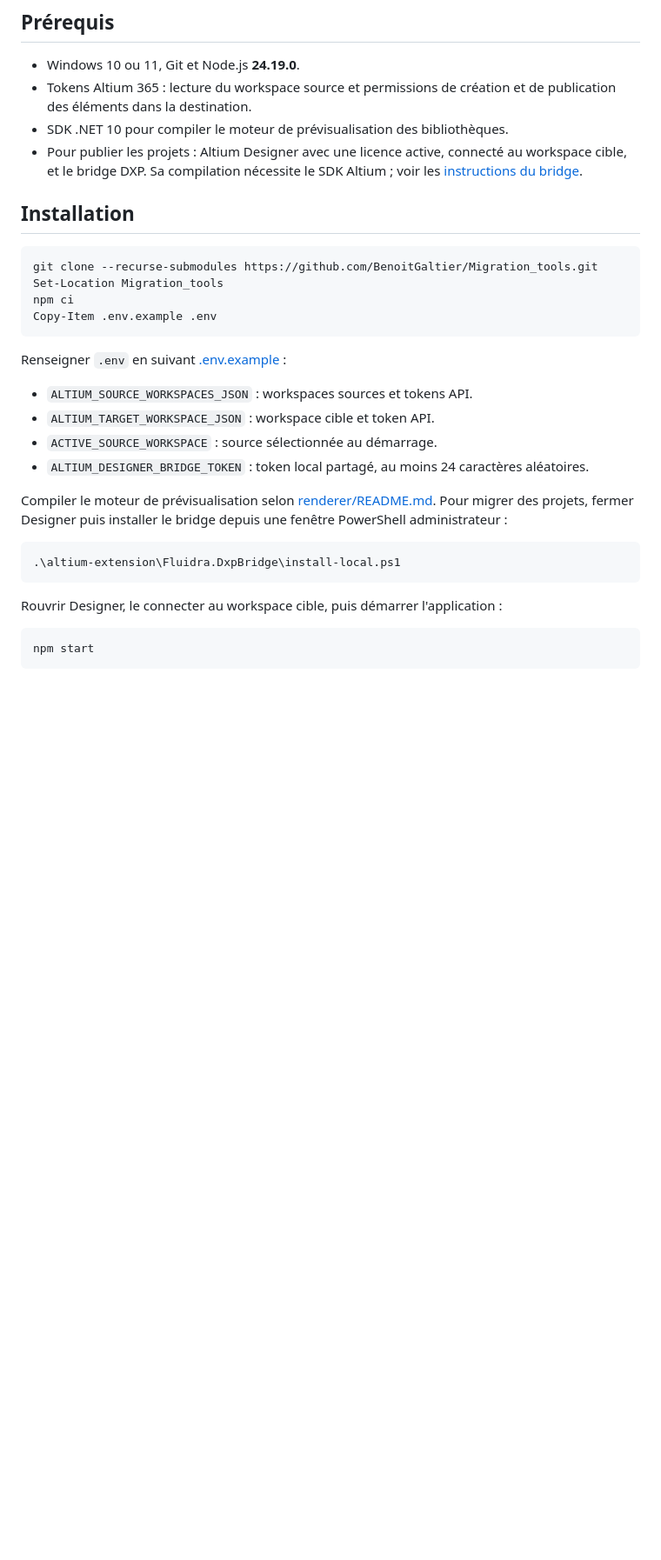
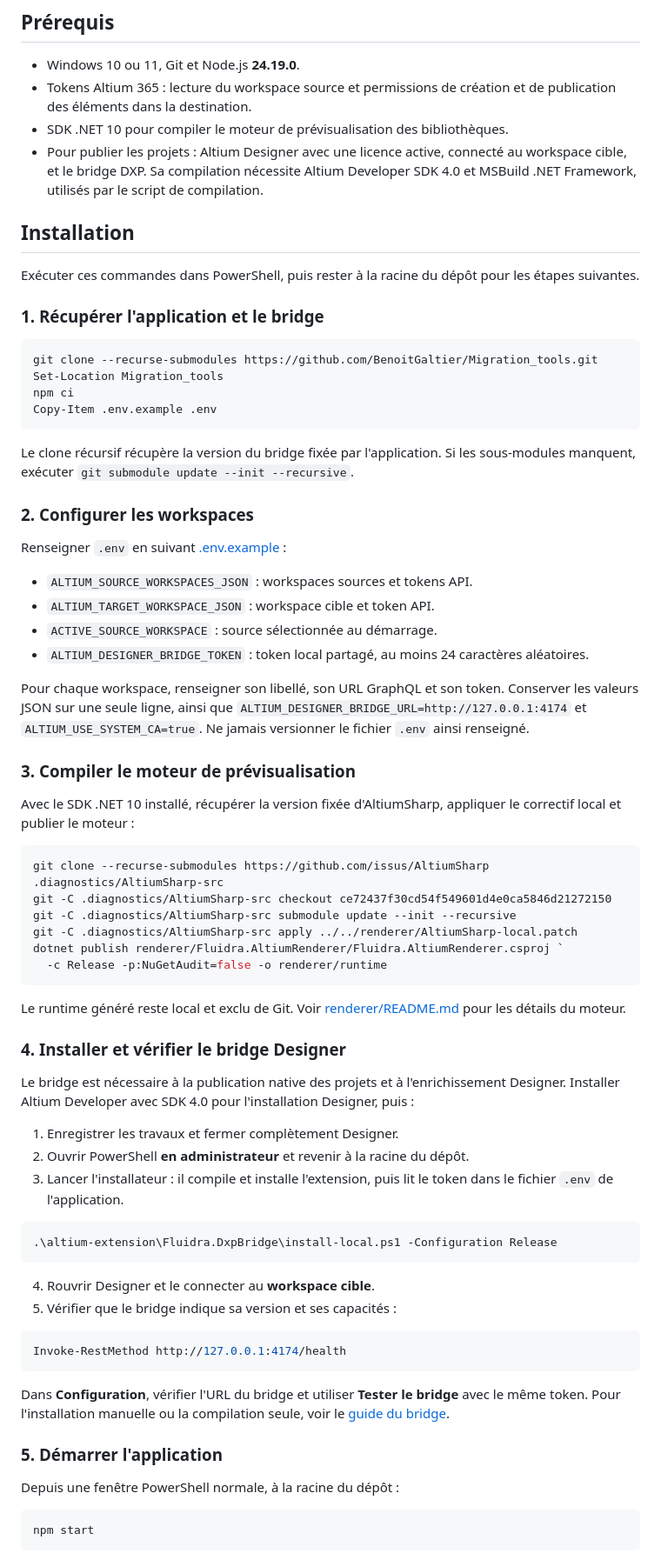
Before and after one commit to BenoitGaltier/Migration_tools, a Markdown page: README.fr.md, the part around the change. Shown at 87% size. Rendered like a GitHub page; blank space fills up the shorter version.

Commit message:
docs: keep complete app and bridge installation steps

````diff
--- a/README.fr.md
+++ b/README.fr.md
@@ -17,10 +17,15 @@ sous-module dans `altium-extension/Fluidra.DxpBridge`.
   publication des éléments dans la destination.
 - SDK .NET 10 pour compiler le moteur de prévisualisation des bibliothèques.
 - Pour publier les projets : Altium Designer avec une licence active, connecté au
-  workspace cible, et le bridge DXP. Sa compilation nécessite le SDK Altium ; voir
-  les [instructions du bridge](altium-extension/Fluidra.DxpBridge/README.md).
+  workspace cible, et le bridge DXP. Sa compilation nécessite Altium Developer
+  SDK 4.0 et MSBuild .NET Framework, utilisés par le script de compilation.
 
 ## Installation
+
+Exécuter ces commandes dans PowerShell, puis rester à la racine du dépôt pour les
+étapes suivantes.
+
+### 1. Récupérer l'application et le bridge
 
 ```powershell
 git clone --recurse-submodules https://github.com/BenoitGaltier/Migration_tools.git
@@ -29,6 +34,11 @@ npm ci
 Copy-Item .env.example .env
 ```
 
+Le clone récursif récupère la version du bridge fixée par l'application. Si les
+sous-modules manquent, exécuter `git submodule update --init --recursive`.
+
+### 2. Configurer les workspaces
+
 Renseigner `.env` en suivant [.env.example](.env.example) :
 
 - `ALTIUM_SOURCE_WORKSPACES_JSON` : workspaces sources et tokens API.
@@ -36,15 +46,56 @@ Renseigner `.env` en suivant [.env.example](.env.example) :
 - `ACTIVE_SOURCE_WORKSPACE` : source sélectionnée au démarrage.
 - `ALTIUM_DESIGNER_BRIDGE_TOKEN` : token local partagé, au moins 24 caractères aléatoires.
 
-Compiler le moteur de prévisualisation selon [renderer/README.md](renderer/README.md).
-Pour migrer des projets, fermer Designer puis installer le bridge depuis une
-fenêtre PowerShell administrateur :
+Pour chaque workspace, renseigner son libellé, son URL GraphQL et son token.
+Conserver les valeurs JSON sur une seule ligne, ainsi que
+`ALTIUM_DESIGNER_BRIDGE_URL=http://127.0.0.1:4174` et `ALTIUM_USE_SYSTEM_CA=true`.
+Ne jamais versionner le fichier `.env` ainsi renseigné.
+
+### 3. Compiler le moteur de prévisualisation
+
+Avec le SDK .NET 10 installé, récupérer la version fixée d'AltiumSharp, appliquer
+le correctif local et publier le moteur :
 
 ```powershell
-.\altium-extension\Fluidra.DxpBridge\install-local.ps1
+git clone --recurse-submodules https://github.com/issus/AltiumSharp .diagnostics/AltiumSharp-src
+git -C .diagnostics/AltiumSharp-src checkout ce72437f30cd54f549601d4e0ca5846d21272150
+git -C .diagnostics/AltiumSharp-src submodule update --init --recursive
+git -C .diagnostics/AltiumSharp-src apply ../../renderer/AltiumSharp-local.patch
+dotnet publish renderer/Fluidra.AltiumRenderer/Fluidra.AltiumRenderer.csproj `
+  -c Release -p:NuGetAudit=false -o renderer/runtime
 ```
 
-Rouvrir Designer, le connecter au workspace cible, puis démarrer l'application :
+Le runtime généré reste local et exclu de Git. Voir
+[renderer/README.md](renderer/README.md) pour les détails du moteur.
+
+### 4. Installer et vérifier le bridge Designer
+
+Le bridge est nécessaire à la publication native des projets et à l'enrichissement
+Designer. Installer Altium Developer avec SDK 4.0 pour l'installation Designer, puis :
+
+1. Enregistrer les travaux et fermer complètement Designer.
+2. Ouvrir PowerShell **en administrateur** et revenir à la racine du dépôt.
+3. Lancer l'installateur : il compile et installe l'extension, puis lit le token dans
+   le fichier `.env` de l'application.
+
+```powershell
+.\altium-extension\Fluidra.DxpBridge\install-local.ps1 -Configuration Release
+```
+
+4. Rouvrir Designer et le connecter au **workspace cible**.
+5. Vérifier que le bridge indique sa version et ses capacités :
+
+```powershell
+Invoke-RestMethod http://127.0.0.1:4174/health
+```
+
+Dans **Configuration**, vérifier l'URL du bridge et utiliser **Tester le bridge**
+avec le même token. Pour l'installation manuelle ou la compilation seule, voir le
+[guide du bridge](altium-extension/Fluidra.DxpBridge/README.md).
+
+### 5. Démarrer l'application
+
+Depuis une fenêtre PowerShell normale, à la racine du dépôt :
 
 ```powershell
 npm start
````
Also changed, not shown: README.md (+57 -7 lines).
